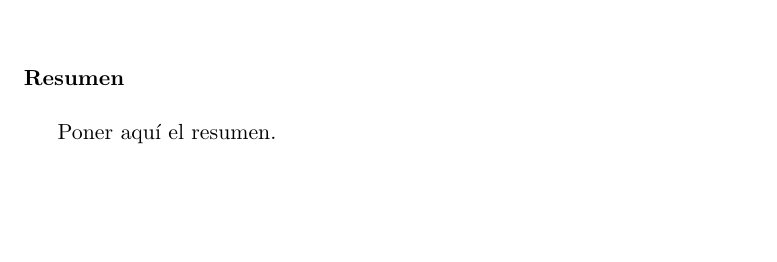
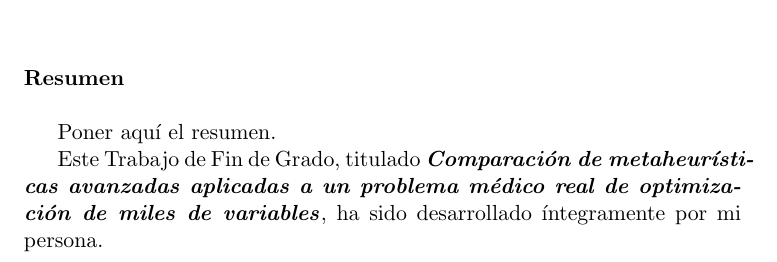
Before and after one commit to arthurmrodriguez/Advanced-Metaheuristics-LSGO, a LaTeX thesis (Documentacion TFG/proyecto.tex, which reads Documentacion TFG/prefacios/prefacio.tex): part of page 7 of 25, cut so that both start at the same text, the shorter picture padded with empty space. Compiled offline with pdfLaTeX.

Commit message:
:memo: Prefacios actualizados

```diff
--- a/Documentacion TFG/prefacios/prefacio.tex
+++ b/Documentacion TFG/prefacios/prefacio.tex
@@ -25,6 +25,8 @@
 \noindent{\textbf{Resumen}}\\
 
 Poner aquí el resumen.
+
+Este Trabajo de Fin de Grado, titulado \textbf{\textit{\myTitle}}, ha sido desarrollado íntegramente por mi persona.
 \cleardoublepage
 
 
```
